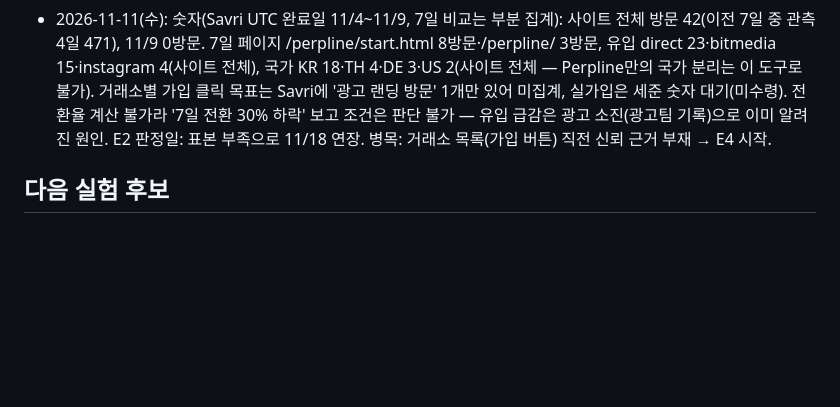
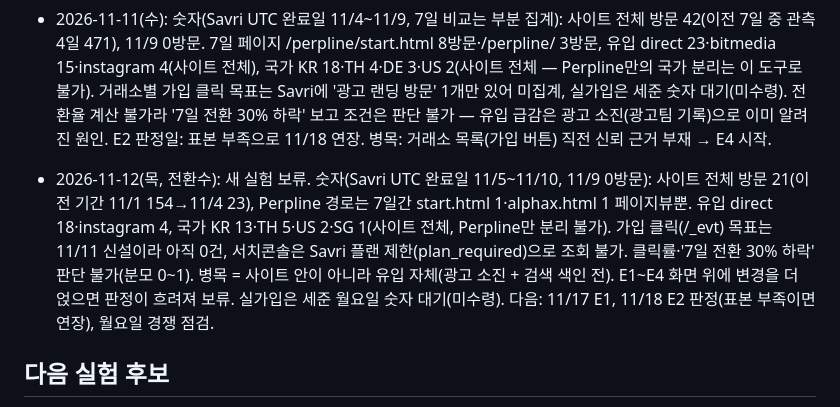
Before and after one commit to probe2928-crypto/perpline, a Markdown page: ops/EXPERIMENTS.md, the part around the change. Drawn GitHub-style; blank space fills up the shorter version.

Commit message:
그로스 11/12 회차 기록: 유입 0에 가까워 새 실험 보류, 지표·병목 정리
Co-Authored-By: Claude Sonnet 5.5 <noreply@anthropic.com>
Claude-Session: https://claude.ai/code/session_01CHRf4LdvjgJ7coo3kUQid2

```diff
--- a/ops/EXPERIMENTS.md
+++ b/ops/EXPERIMENTS.md
@@ -18,6 +18,7 @@
   경쟁 점검(월요일): HighFxRebates(highfxrebates.com) — 최상단에 "이번 주 신규 거래소 + 환급률"을 한 줄 띠로 계속 바꿔 보여주고('New on HFR: Get 36% Toobit Cashback'), 가입 3단계와 '2008년부터 운영' 신뢰 문구를 둠. TakeProfit(takeprofit.com) — "API 키는 거래 전용, 출금 권한 없음"과 30일 무료 체험을 질문 형태로 맨 위에 둠. 세 번째 대상(cryptocashback.io)은 주소 오류로 못 읽음(미확인). 문장은 베끼지 않음.
 - 2026-11-10(화): 숫자(Savri UTC 완료일 11/3~11/8): 사이트 방문 91(11/3 49→11/8 7), 이탈 78%, 7일 /perpline/start.html 11방문·홈 3방문, 광고 랜딩 목표 10건. 국가 KR 57/ 해외 ≤4, 유입 instagram 34·direct 29·bitmedia 21(Perpline만 아닌 전체 사이트). 거래소별 가입 클릭 목표는 Savri에 1개만 보여 미집계. 실가입 숫자(월요일) 미수령. 병목: 유입 자체가 없고(광고 소진), 가이드는 긴 글 가운데에 버튼이 없음 → E3. E1·E2는 표본 미달로 연장.
 - 2026-11-11(수): 숫자(Savri UTC 완료일 11/4~11/9, 7일 비교는 부분 집계): 사이트 전체 방문 42(이전 7일 중 관측 4일 471), 11/9 0방문. 7일 페이지 /perpline/start.html 8방문·/perpline/ 3방문, 유입 direct 23·bitmedia 15·instagram 4(사이트 전체), 국가 KR 18·TH 4·DE 3·US 2(사이트 전체 — Perpline만의 국가 분리는 이 도구로 불가). 거래소별 가입 클릭 목표는 Savri에 '광고 랜딩 방문' 1개만 있어 미집계, 실가입은 세준 숫자 대기(미수령). 전환율 계산 불가라 '7일 전환 30% 하락' 보고 조건은 판단 불가 — 유입 급감은 광고 소진(광고팀 기록)으로 이미 알려진 원인. E2 판정일: 표본 부족으로 11/18 연장. 병목: 거래소 목록(가입 버튼) 직전 신뢰 근거 부재 → E4 시작.
+- 2026-11-12(목, 전환수): 새 실험 보류. 숫자(Savri UTC 완료일 11/5~11/10, 11/9 0방문): 사이트 전체 방문 21(이전 기간 11/1 154→11/4 23), Perpline 경로는 7일간 start.html 1·alphax.html 1 페이지뷰뿐. 유입 direct 18·instagram 4, 국가 KR 13·TH 5·US 2·SG 1(사이트 전체, Perpline만 분리 불가). 가입 클릭(/_evt) 목표는 11/11 신설이라 아직 0건, 서치콘솔은 Savri 플랜 제한(plan_required)으로 조회 불가. 클릭률·'7일 전환 30% 하락' 판단 불가(분모 0~1). 병목 = 사이트 안이 아니라 유입 자체(광고 소진 + 검색 색인 전). E1~E4 화면 위에 변경을 더 얹으면 판정이 흐려져 보류. 실가입은 세준 월요일 숫자 대기(미수령). 다음: 11/17 E1, 11/18 E2 판정(표본 부족이면 연장), 월요일 경쟁 점검.
 
 ## 다음 실험 후보
 - 마키(거래소 띠) 로고 이미지가 캡처에서 깨져 alt 글자('O','G')만 보임 — 실제 배포본에서도 깨지는지 확인 필요(신뢰 요소). 로컬 캡처 환경 탓일 수 있음.
```
